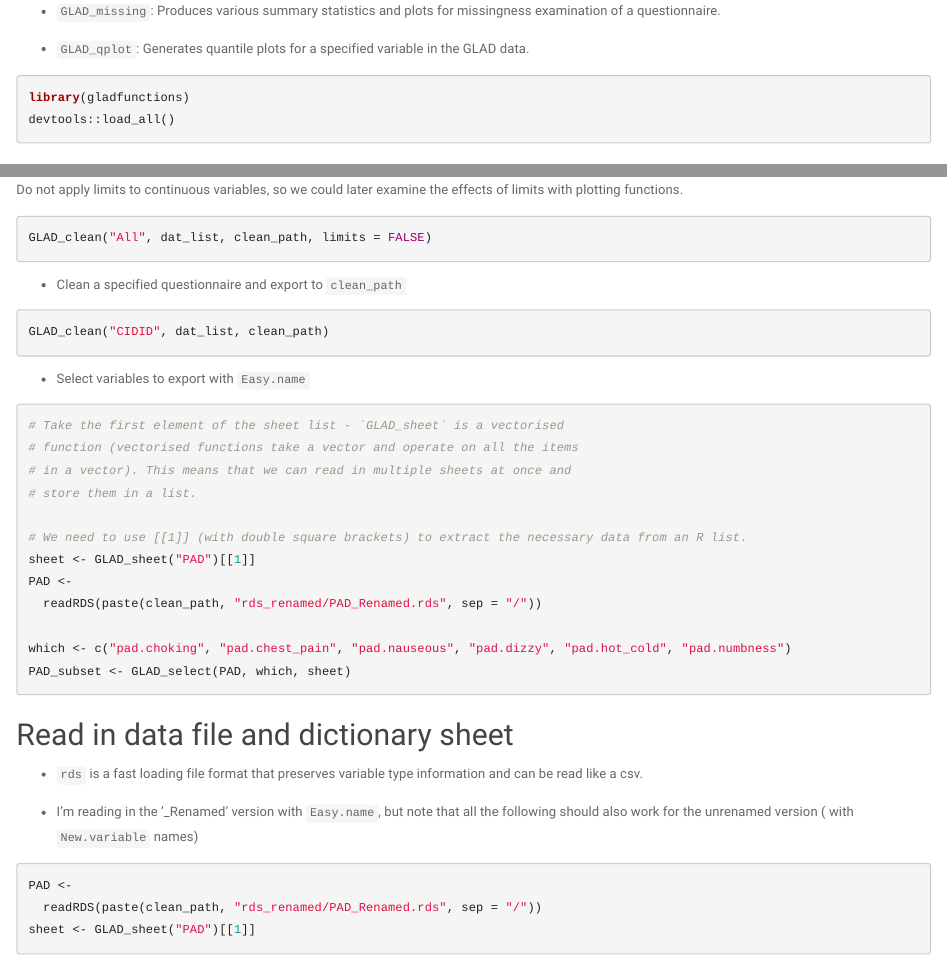
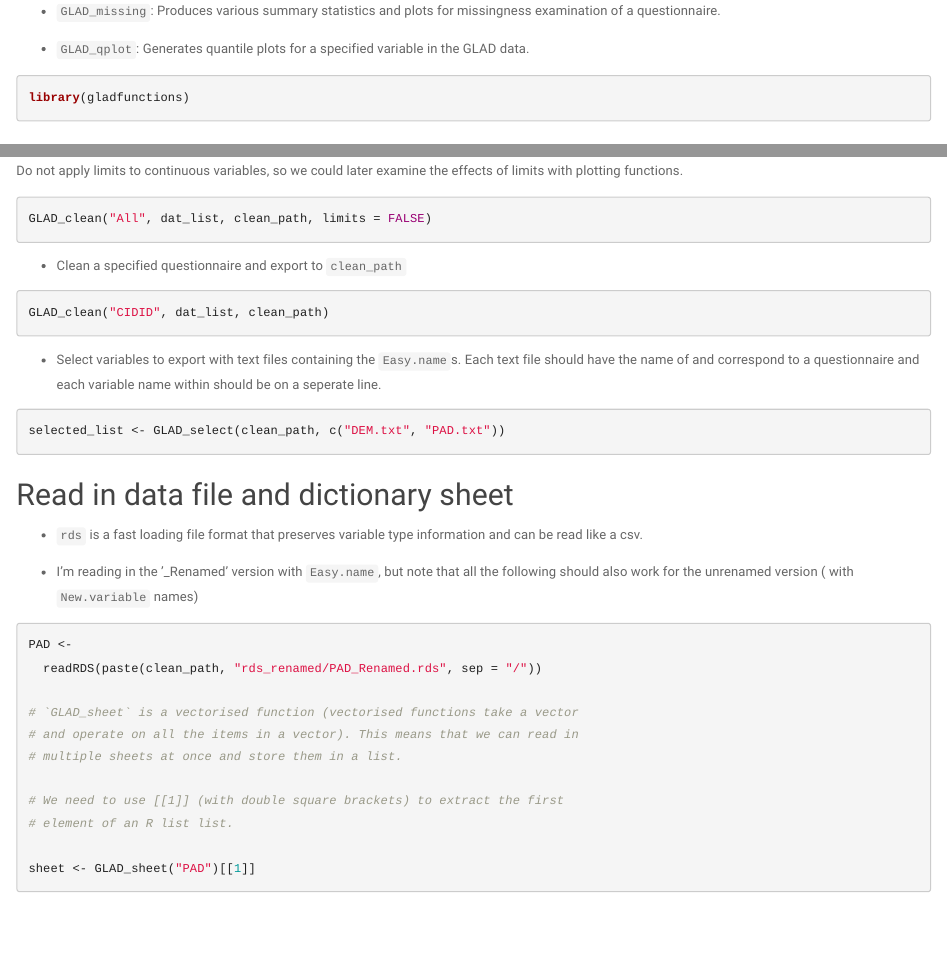
Before and after one commit to lyh970817/gladfunctions, an R Markdown document (vignettes/gladfunctions_vignette.Rmd): the page in a window 1100 px wide, from 960 px down, and a second part further down, joined at a grey line. The pictures show the output file vignettes/gladfunctions_vignette.html that the author committed with the source, opened offline.

Commit message:
Update vignette

````diff
--- a/vignettes/gladfunctions_vignette.Rmd
+++ b/vignettes/gladfunctions_vignette.Rmd
@@ -66,7 +66,6 @@ examination of a questionnaire.
 
 ```{r setup}
 library(gladfunctions)
-devtools::load_all()
 ```
 
 ## Clean Qualtrics exports
@@ -120,21 +119,12 @@ GLAD_clean("All", dat_list, clean_path, limits = FALSE)
 GLAD_clean("CIDID", dat_list, clean_path)
 ```
 
-* Select variables to export with `Easy.name`
+* Select variables to export with text files containing the `Easy.name`s.
+  Each text file should have the name of and correspond to a questionnaire
+  and each variable name within should be on a seperate line.
 
 ```{r select variables, eval = FALSE}
-# Take the first element of the sheet list - `GLAD_sheet` is a vectorised
-# function (vectorised functions take a vector and operate on all the items
-# in a vector). This means that we can read in multiple sheets at once and
-# store them in a list.
-
-# We need to use [[1]] (with double square brackets) to extract the necessary data from an R list.
-sheet <- GLAD_sheet("PAD")[[1]]
-PAD <-
-  readRDS(paste(clean_path, "rds_renamed/PAD_Renamed.rds", sep = "/"))
-
-which <- c("pad.choking", "pad.chest_pain", "pad.nauseous", "pad.dizzy", "pad.hot_cold", "pad.numbness")
-PAD_subset <- GLAD_select(PAD, which, sheet)
+selected_list <- GLAD_select(clean_path, c("DEM.txt", "PAD.txt"))
 ```
 
 ## Read in data file and dictionary sheet
@@ -149,6 +139,14 @@ PAD_subset <- GLAD_select(PAD, which, sheet)
 ```{r read in data files}
 PAD <-
   readRDS(paste(clean_path, "rds_renamed/PAD_Renamed.rds", sep = "/"))
+
+# `GLAD_sheet` is a vectorised function (vectorised functions take a vector
+# and operate on all the items in a vector). This means that we can read in
+# multiple sheets at once and store them in a list.
+
+# We need to use [[1]] (with double square brackets) to extract the first
+# element of an R list list.
+
 sheet <- GLAD_sheet("PAD")[[1]]
 ```
 
````
Also changed, not shown: R/auxi_fun.r (+3 -1 lines), vignettes/gladfunctions_vignette.html.
